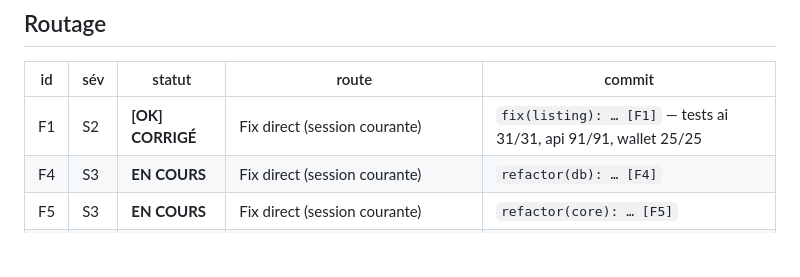
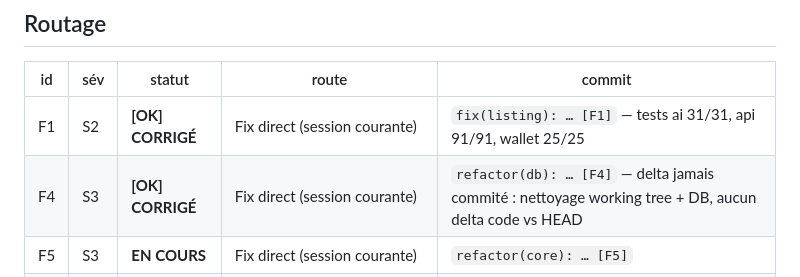
Before and after one commit to waylo1/FlipSync, a Markdown page: FLIPSYNC-REMED.md, the part around the change. Drawn GitHub-style; blank space fills up the shorter version.

Commit message:
refactor(db): retrait du pivot ChannelPublication/SalesChannel mort-né [F4]
Le pivot multi-canal (delta schema.prisma non commité du 2026-07-11 + migration
20260711191009 untracked) est retiré : zéro consommateur code (grep), backfill
explicitement vide, ADR promis absent. Nettoyage effectué hors historique git
(le delta n'avait jamais été commité) :
- schema.prisma restauré à HEAD (modèle ChannelPublication, relation
  Listing.publications, enum SalesChannel supprimés du working tree)
- dossier migration supprimé
- enums @flipsync/core régénérés (SalesChannel absent), client Prisma régénéré
- DB dev purgée (DROP TABLE/TYPE IF EXISTS + ligne _prisma_migrations)
Le pivot reviendra avec son ADR et son premier consommateur dans le même lot.
Build 6/6 OK, grep SalesChannel|ChannelPublication → 0 dans le code.

Co-Authored-By: Claude Fable 5 <noreply@anthropic.com>

```diff
--- a/FLIPSYNC-REMED.md
+++ b/FLIPSYNC-REMED.md
@@ -8,7 +8,7 @@
 | id | sév | statut | route | commit |
 |---|---|---|---|---|
 | F1 | S2 | **[OK] CORRIGÉ** | Fix direct (session courante) | `fix(listing): … [F1]` — tests ai 31/31, api 91/91, wallet 25/25 |
-| F4 | S3 | **EN COURS** | Fix direct (session courante) | `refactor(db): … [F4]` |
+| F4 | S3 | **[OK] CORRIGÉ** | Fix direct (session courante) | `refactor(db): … [F4]` — delta jamais commité : nettoyage working tree + DB, aucun delta code vs HEAD |
 | F5 | S3 | **EN COURS** | Fix direct (session courante) | `refactor(core): … [F5]` |
 | F2 | S2 | À ROUTER | **Décision Maxime requise** (implémenter vs retirer) puis Sonnet | — |
 | F3 | S3 | À ROUTER | Sonnet | — |
```
